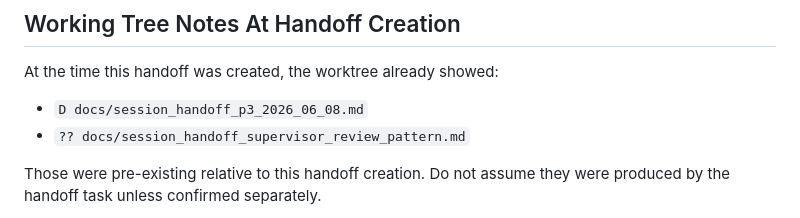
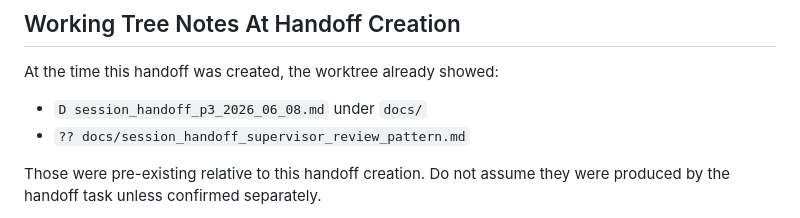
Before and after one commit to lucasZ424/VibrationAgent, a Markdown page: docs/session_handoff_p3_2026_06_12.md, the part around the change. Rendered like a GitHub page.

```diff
--- a/docs/session_handoff_p3_2026_06_12.md
+++ b/docs/session_handoff_p3_2026_06_12.md
@@ -205,7 +205,7 @@ Candidate Phase-4 scope includes:
 
 At the time this handoff was created, the worktree already showed:
 
-- `D docs/session_handoff_p3_2026_06_08.md`
+- `D session_handoff_p3_2026_06_08.md` under `docs/`
 - `?? docs/session_handoff_supervisor_review_pattern.md`
 
 Those were pre-existing relative to this handoff creation. Do not assume they
```
Also changed, not shown: README.md (+14 -14 lines), docs/session_handoff_p4_framework_complete_2026_06_18.md (added, +118 -0 lines).
